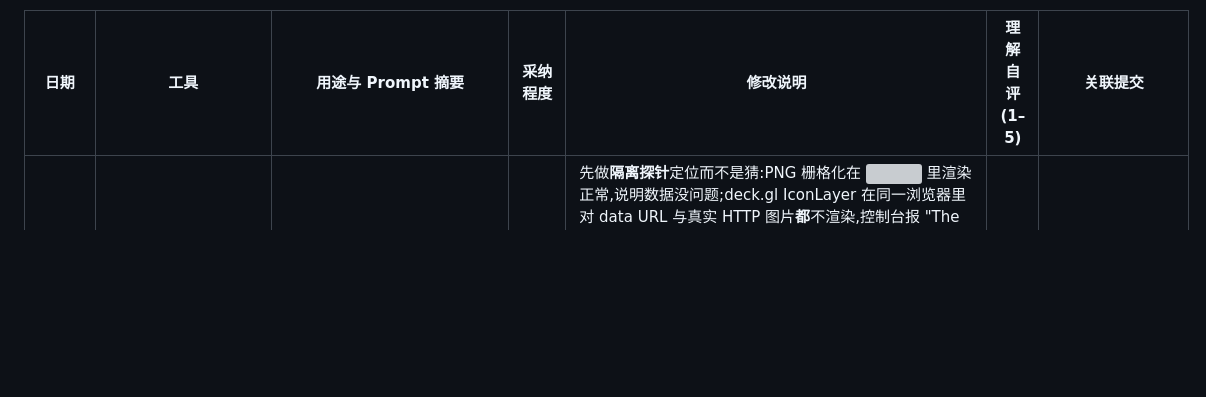
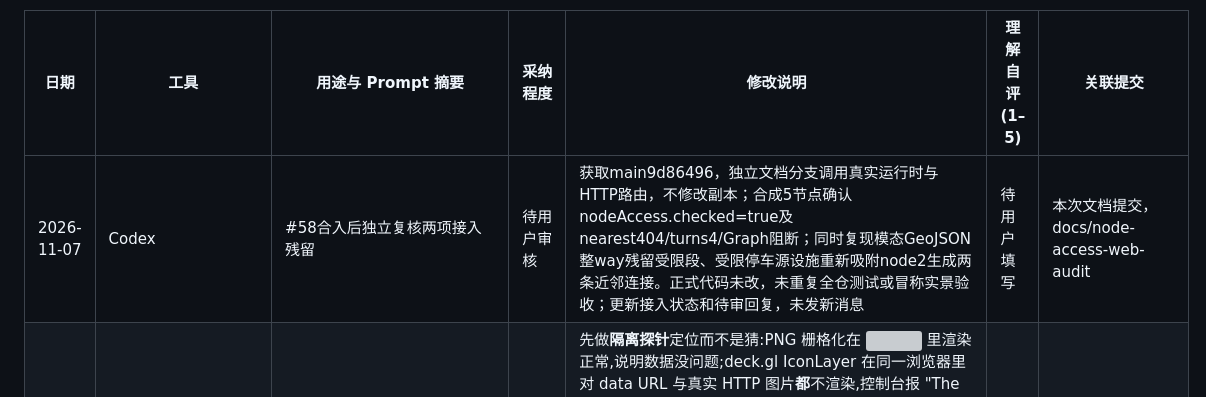
Before and after one commit to rrrexfield/Road-Network-Modeling-System, a Markdown page: docs/AI日志.md, the part around the change. Rendered like a GitHub page; blank space fills up the shorter version; grey boxes are pictures that could not be loaded.

```diff
--- a/docs/AI日志.md
+++ b/docs/AI日志.md
@@ -17,6 +17,7 @@
 
 | 日期 | 工具 | 用途与 Prompt 摘要 | 采纳程度 | 修改说明 | 理解自评 (1–5) | 关联提交 |
 |---|---|---|---|---|---|---|
+| 2026-11-07 | Codex | #58合入后独立复核两项接入残留 | 待用户审核 | 获取main9d86496，独立文档分支调用真实运行时与HTTP路由，不修改副本；合成5节点确认nodeAccess.checked=true及nearest404/turns4/Graph阻断；同时复现模态GeoJSON整way残留受限段、受限停车源设施重新吸附node2生成两条近邻连接。正式代码未改，未重复全仓测试或冒称实景验收；更新接入状态和待审回复，未发新消息 | 待用户填写 | 本次文档提交，docs/node-access-web-audit |
 | 2026-11-07 | MiniMax Code | 模态转换点从 P/B/M 字母改为 Font Awesome 图标 | 修改后采纳 | 先做**隔离探针**定位而不是猜:PNG 栅格化在 <img> 里渲染正常,说明数据没问题;deck.gl IconLayer 在同一浏览器里对 data URL 与真实 HTTP 图片**都**不渲染,控制台报 "The source image could not be decoded"。读 @loaders.gl 源码定位根因:它把字节装进**无 MIME 类型**的 Blob 再交给 createImageBitmap,Chromium 拒收;MapLibre 图片层又会被 deck.gl 路网盖住(overlay 默认 interleaved=false)。最终放弃 deck.gl 图标层,改用**内联 SVG + DOM 覆盖层**(map.project 定位,压在路网之上),完全绕开图片解码管线;阈值从 12.5 提到 13.5 级解决步行模式 2930 点挤成一团的问题。过程中清理了临时探针文件 | 待用户填写 | 本次提交；PR #58 |
 | 2026-11-07 | MiniMax Code | 处理 PR #56(C 的节点准入过滤)的 A 侧集成:把网页端构图改为四参数并记录诊断 | 修改后采纳 | 先读 PR 的交接文档 `docs/plans/c-node-access-ready.md`,其中明确写着"A 的 api/ModalRuntimeRegistry 仍有两处三参数构图调用,网页尚未启用本修复,需 A 改为四参数并保留/记录 nodeAccess 诊断"——即网页此前用未过滤的图,而 CLI 的 turn-runtime 已过滤,两端口径不一致。改 `ModalRuntimeRegistry` 两处调用传入 `network.nodeTags`,`ModalRuntime` 增加 `nodeAccess` 字段,新增 `onRuntimeReady` 回调把诊断写进服务日志(挂在模态首次构建时,不额外构图)。实测武汉全量 walk 排除 1493 个受限节点/5198 条边(node-access-denied 717、闸机未决 512、permit 47 等);并复测跨模态路径与换乘连接表**过滤前后完全一致**(两段 1050.3 s、罚时 326.5 s)。同时注明这是保守排除、不等于闸机现实中禁行 | 待用户填写 | 本次提交；PR #57 |
 | 2026-11-06 | Codex | PR #56接入预验证 | 待用户审核 | 核对PR无评审、CI成功；在D盘API副本仅补两处nodeTags参数，以合成5节点HTTP/Graph断言验证nearest200→404、turns剩4项及permit不可穿越；同时复现GeoJSON完整way残留受限段、受限停车源节点被近邻重新吸附的两项A侧接线残留。正式代码和399项回归结论不变，未发新评论或推送 | 待用户填写 | 本次文档提交，fix/node-access |
```
Also changed, not shown: docs/plans/c-node-access-main-verification.md (added, +47 -0 lines), docs/plans/c-node-access-ready.md (+2 -0 lines).
